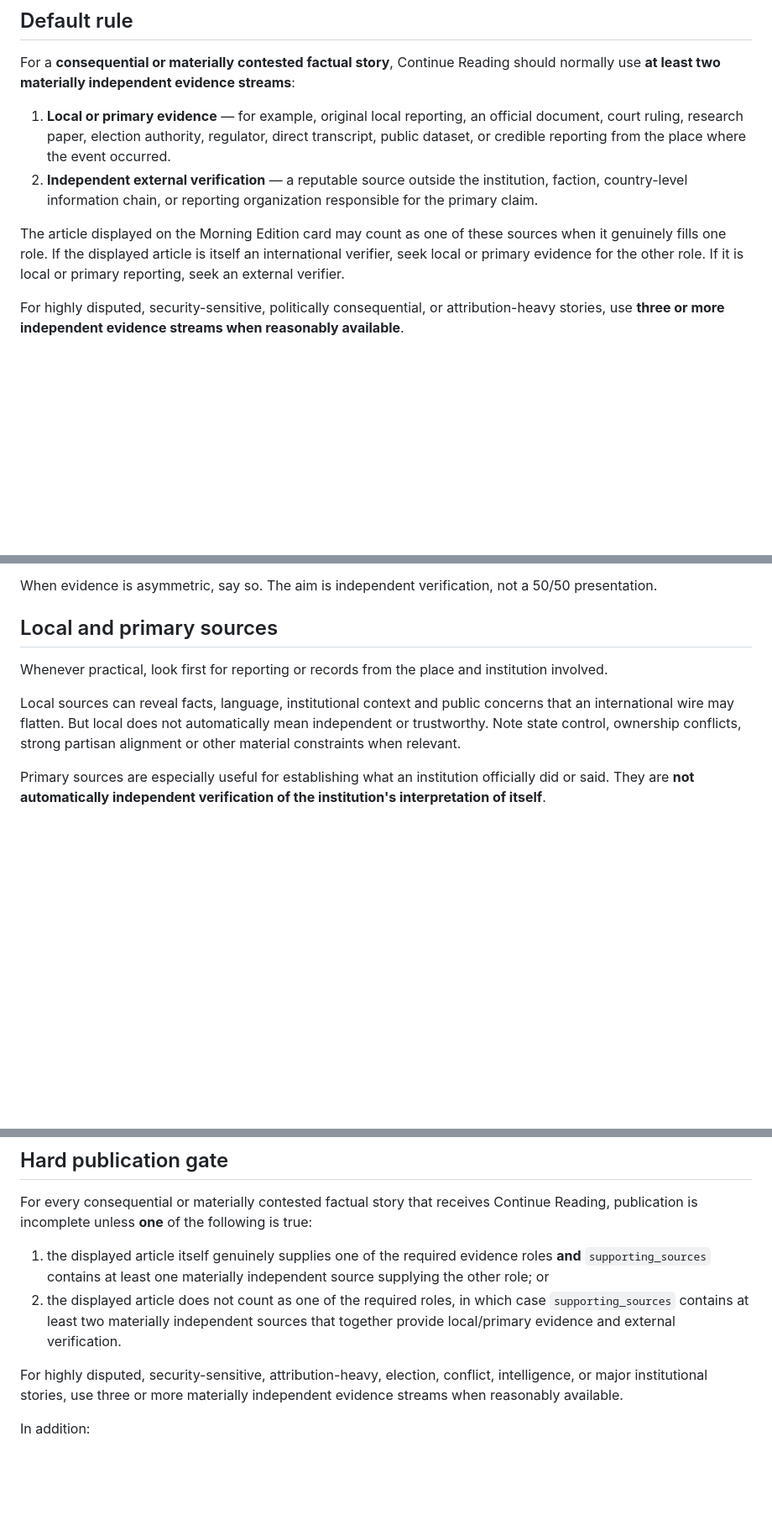
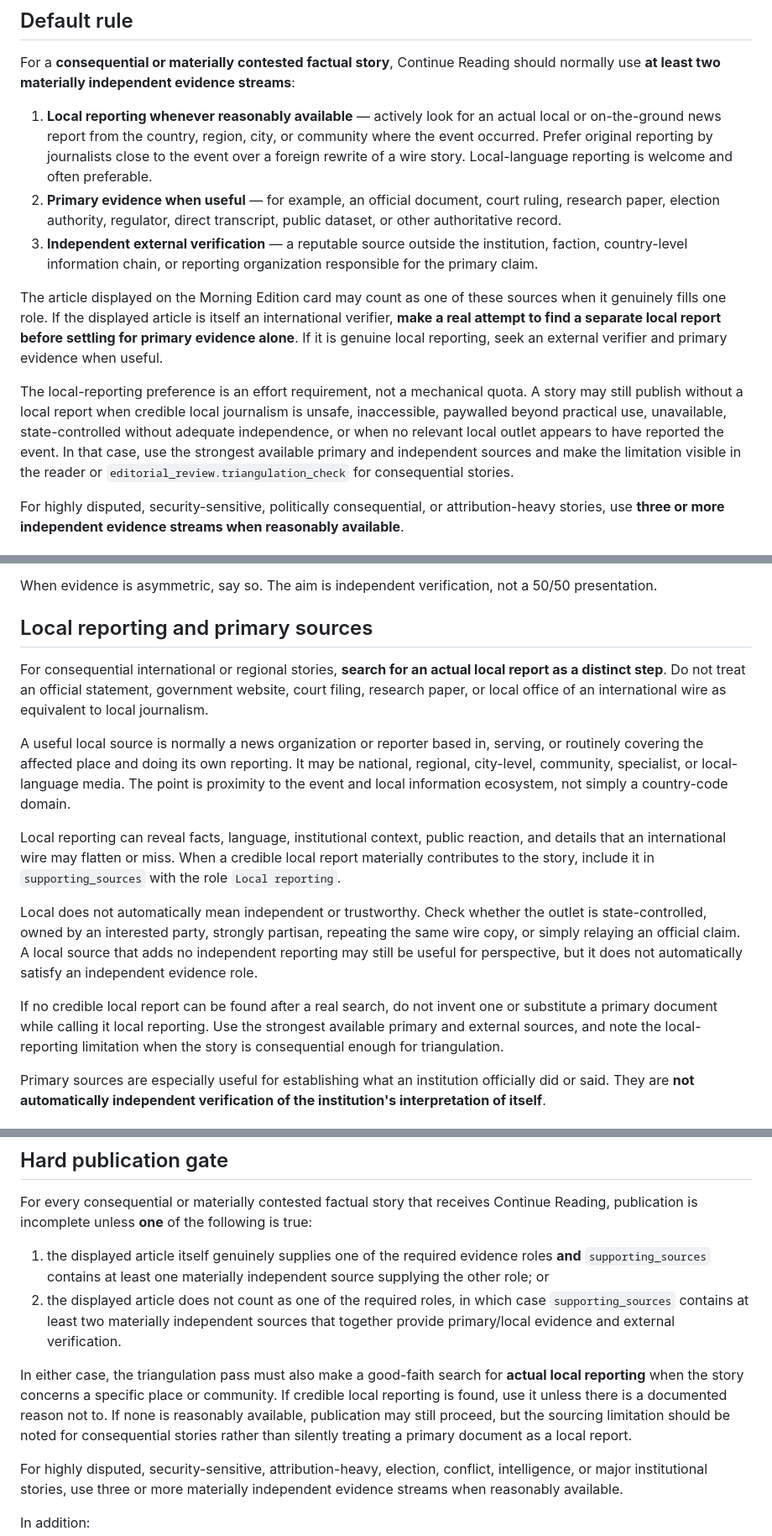
Before and after one commit to BigCatMellow/Morning_Edition, a Markdown page: SOURCE_TRIANGULATION_PROTOCOL.md, 3 parts joined by grey strips. Shown at 84% size. Drawn GitHub-style; blank space fills up the shorter version.

Commit message:
Prioritize actual local reporting in source triangulation

```diff
--- a/SOURCE_TRIANGULATION_PROTOCOL.md
+++ b/SOURCE_TRIANGULATION_PROTOCOL.md
@@ -20,10 +20,13 @@ The main edition card should remain concise and readable. Continue Reading is wh
 
 For a **consequential or materially contested factual story**, Continue Reading should normally use **at least two materially independent evidence streams**:
 
-1. **Local or primary evidence** — for example, original local reporting, an official document, court ruling, research paper, election authority, regulator, direct transcript, public dataset, or credible reporting from the place where the event occurred.
-2. **Independent external verification** — a reputable source outside the institution, faction, country-level information chain, or reporting organization responsible for the primary claim.
+1. **Local reporting whenever reasonably available** — actively look for an actual local or on-the-ground news report from the country, region, city, or community where the event occurred. Prefer original reporting by journalists close to the event over a foreign rewrite of a wire story. Local-language reporting is welcome and often preferable.
+2. **Primary evidence when useful** — for example, an official document, court ruling, research paper, election authority, regulator, direct transcript, public dataset, or other authoritative record.
+3. **Independent external verification** — a reputable source outside the institution, faction, country-level information chain, or reporting organization responsible for the primary claim.
 
-The article displayed on the Morning Edition card may count as one of these sources when it genuinely fills one role. If the displayed article is itself an international verifier, seek local or primary evidence for the other role. If it is local or primary reporting, seek an external verifier.
+The article displayed on the Morning Edition card may count as one of these sources when it genuinely fills one role. If the displayed article is itself an international verifier, **make a real attempt to find a separate local report before settling for primary evidence alone**. If it is genuine local reporting, seek an external verifier and primary evidence when useful.
+
+The local-reporting preference is an effort requirement, not a mechanical quota. A story may still publish without a local report when credible local journalism is unsafe, inaccessible, paywalled beyond practical use, unavailable, state-controlled without adequate independence, or when no relevant local outlet appears to have reported the event. In that case, use the strongest available primary and independent sources and make the limitation visible in the reader or `editorial_review.triangulation_check` for consequential stories.
 
 For highly disputed, security-sensitive, politically consequential, or attribution-heavy stories, use **three or more independent evidence streams when reasonably available**.
 
@@ -116,11 +119,17 @@ Do not elevate:
 
 When evidence is asymmetric, say so. The aim is independent verification, not a 50/50 presentation.
 
-## Local and primary sources
+## Local reporting and primary sources
 
-Whenever practical, look first for reporting or records from the place and institution involved.
+For consequential international or regional stories, **search for an actual local report as a distinct step**. Do not treat an official statement, government website, court filing, research paper, or local office of an international wire as equivalent to local journalism.
 
-Local sources can reveal facts, language, institutional context and public concerns that an international wire may flatten. But local does not automatically mean independent or trustworthy. Note state control, ownership conflicts, strong partisan alignment or other material constraints when relevant.
+A useful local source is normally a news organization or reporter based in, serving, or routinely covering the affected place and doing its own reporting. It may be national, regional, city-level, community, specialist, or local-language media. The point is proximity to the event and local information ecosystem, not simply a country-code domain.
+
+Local reporting can reveal facts, language, institutional context, public reaction, and details that an international wire may flatten or miss. When a credible local report materially contributes to the story, include it in `supporting_sources` with the role `Local reporting`.
+
+Local does not automatically mean independent or trustworthy. Check whether the outlet is state-controlled, owned by an interested party, strongly partisan, repeating the same wire copy, or simply relaying an official claim. A local source that adds no independent reporting may still be useful for perspective, but it does not automatically satisfy an independent evidence role.
+
+If no credible local report can be found after a real search, do not invent one or substitute a primary document while calling it local reporting. Use the strongest available primary and external sources, and note the local-reporting limitation when the story is consequential enough for triangulation.
 
 Primary sources are especially useful for establishing what an institution officially did or said. They are **not automatically independent verification of the institution's interpretation of itself**.
 
@@ -175,7 +184,9 @@ Do not add sources merely to make the list longer. Every supporting source shoul
 For every consequential or materially contested factual story that receives Continue Reading, publication is incomplete unless **one** of the following is true:
 
 1. the displayed article itself genuinely supplies one of the required evidence roles **and** `supporting_sources` contains at least one materially independent source supplying the other role; or
-2. the displayed article does not count as one of the required roles, in which case `supporting_sources` contains at least two materially independent sources that together provide local/primary evidence and external verification.
+2. the displayed article does not count as one of the required roles, in which case `supporting_sources` contains at least two materially independent sources that together provide primary/local evidence and external verification.
+
+In either case, the triangulation pass must also make a good-faith search for **actual local reporting** when the story concerns a specific place or community. If credible local reporting is found, use it unless there is a documented reason not to. If none is reasonably available, publication may still proceed, but the sourcing limitation should be noted for consequential stories rather than silently treating a primary document as a local report.
 
 For highly disputed, security-sensitive, attribution-heavy, election, conflict, intelligence, or major institutional stories, use three or more materially independent evidence streams when reasonably available.
 
```
